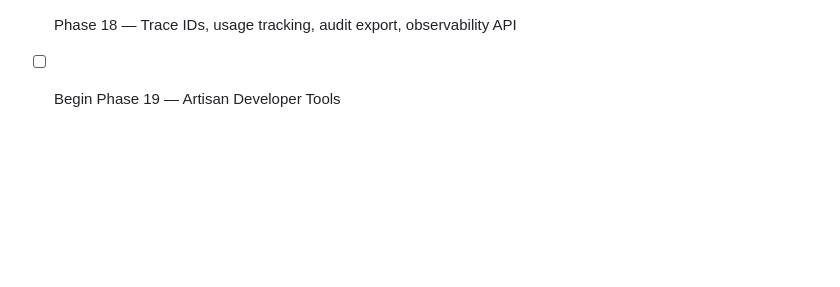
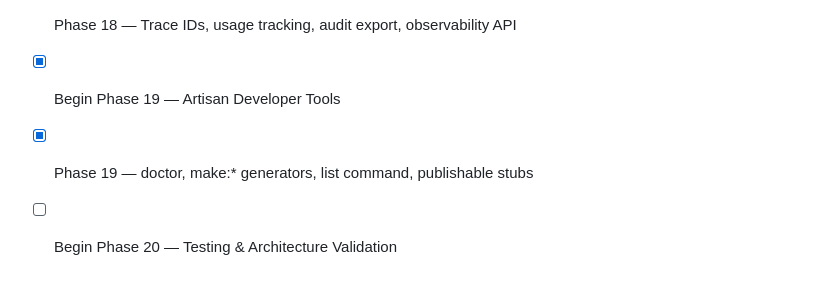
Before and after one commit to hatem-isnaad/limen-ai, a Markdown page: AI_SPEC.md, the part around the change. GitHub-like rendering; blank space fills up the shorter version.

```diff
--- a/AI_SPEC.md
+++ b/AI_SPEC.md
@@ -173,4 +173,6 @@ Do **not** implement the entire package in one task. Work phase-by-phase using:
 - [x] Phase 17 — Palettes, presets, RTL/dark mode, ThemeResolver
 - [x] Begin Phase 18 — Observability & Audit
 - [x] Phase 18 — Trace IDs, usage tracking, audit export, observability API
-- [ ] Begin Phase 19 — Artisan Developer Tools
+- [x] Begin Phase 19 — Artisan Developer Tools
+- [x] Phase 19 — doctor, make:* generators, list command, publishable stubs
+- [ ] Begin Phase 20 — Testing & Architecture Validation
```
Also changed, not shown: CHANGELOG.md (+6 -0 lines).
